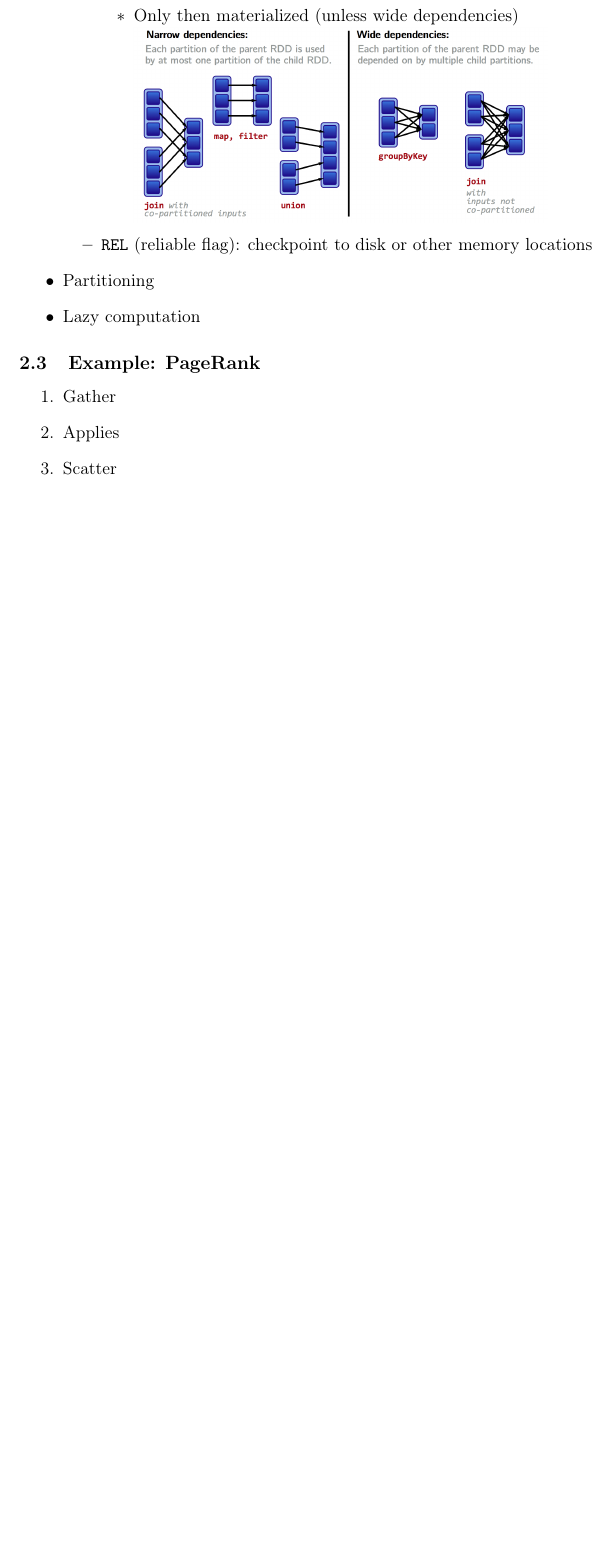
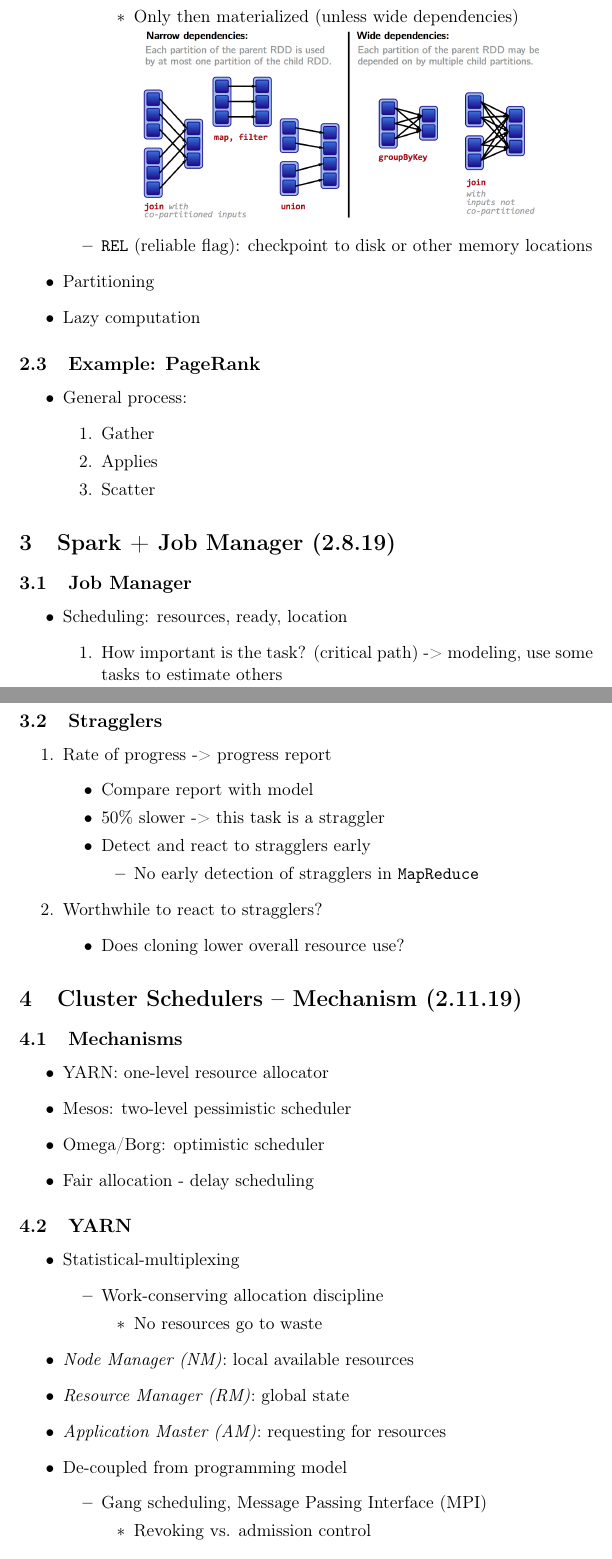
Before and after one commit to JackTruskowski/CS744_notes, a LaTeX document (bigdata_notes.tex): part of page 4 of 4 before the commit and two parts of pages 4 and 5 of 7 after it, the two joined at a grey line, cut so that both start at the same text, the shorter picture padded with empty space. Compiled offline with pdfLaTeX.

Commit message:
Notes through 2.18

```diff
--- a/bigdata_notes.tex
+++ b/bigdata_notes.tex
@@ -126,9 +125,74 @@ RDD -> transformations -> action
 
 \subsection{Example: PageRank}
 \label{sec:orgheadline7}
-
+\begin{itemize}
+\item General process:
 \begin{enumerate}
 \item Gather
 \item Applies
 \item Scatter
 \end{enumerate}
+\end{itemize}
+
+\section{Spark + Job Manager (2.8.19)}
+\label{sec:orgheadline11}
+
+\subsection{Job Manager}
+\label{sec:orgheadline9}
+\begin{itemize}
+\item Scheduling: resources, ready, location
+\begin{enumerate}
+\item How important is the task? (critical path) -> modeling, use some tasks to estimate others
+\end{enumerate}
+\end{itemize}
+
+\subsection{Stragglers}
+\label{sec:orgheadline10}
+\begin{enumerate}
+\item Rate of progress -> progress report
+\begin{itemize}
+\item Compare report with model
+\item 50\% slower -> this task is a straggler
+\item Detect and react to stragglers early
+\begin{itemize}
+\item No early detection of stragglers in \texttt{MapReduce}
+\end{itemize}
+\end{itemize}
+\item Worthwhile to react to stragglers?
+\begin{itemize}
+\item Does cloning lower overall resource use?
+\end{itemize}
+\end{enumerate}
+
+\section{Cluster Schedulers -- Mechanism (2.11.19)}
+\label{sec:orgheadline16}
+
+\subsection{Mechanisms}
+\label{sec:orgheadline12}
+\begin{itemize}
+\item YARN: one-level resource allocator
+\item Mesos: two-level pessimistic scheduler
+\item Omega/Borg: optimistic scheduler
+
+\item Fair allocation - delay scheduling
+\end{itemize}
+
+\subsection{YARN}
+\label{sec:orgheadline13}
+\begin{itemize}
+\item Statistical-multiplexing
+\begin{itemize}
+\item Work-conserving allocation discipline
+\begin{itemize}
+\item No resources go to waste
+\end{itemize}
+\end{itemize}
+\item \textit{Node Manager (NM)}: local available resources
+\item \textit{Resource Manager (RM)}: global state
+\item \textit{Application Master (AM)}: requesting for resources
+\item De-coupled from programming model
+\begin{itemize}
+\item Gang scheduling, Message Passing Interface (MPI)
+\begin{itemize}
+\item Revoking vs. admission control
+\end{itemize}
```
Also changed, not shown: bigdata_notes.pdf, bigdata_notes.tex (109 more changed lines), 1 other file.
